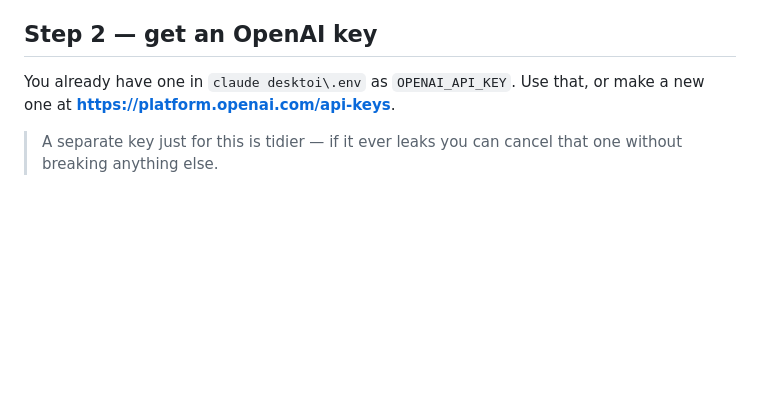
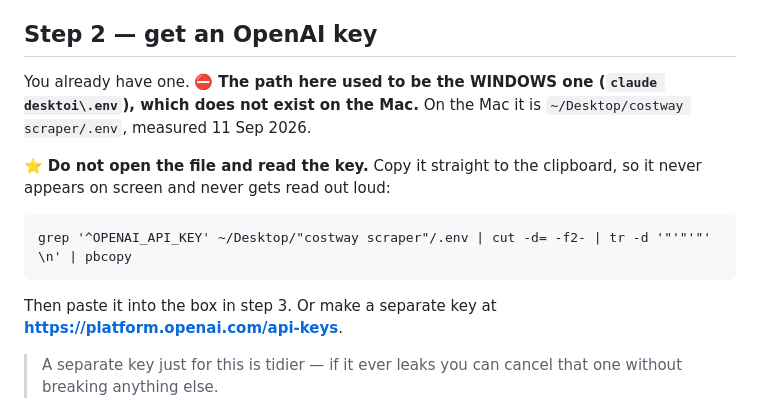
Before and after one commit to racts-dot/racts-dot.github.io, a Markdown page: tripshare/TRIPBOT-DEPLOY.md, the part around the change. GitHub-like rendering; blank space fills up the shorter version.

Commit message:
The key path in the switch-on guide was the Windows one
On the Mac it is ~/Desktop/costway scraper/.env, measured today. Added a
clipboard command so the key never appears on screen or gets read aloud.

Co-Authored-By: Claude Opus 5 <noreply@anthropic.com>

````diff
--- a/tripshare/TRIPBOT-DEPLOY.md
+++ b/tripshare/TRIPBOT-DEPLOY.md
@@ -33,8 +33,19 @@ cannot live there. It lives in the middle box instead.
 
 ## Step 2 — get an OpenAI key
 
-You already have one in `claude desktoi\.env` as `OPENAI_API_KEY`.
-Use that, or make a new one at **https://platform.openai.com/api-keys**.
+You already have one. ⛔ **The path here used to be the WINDOWS one
+(`claude desktoi\.env`), which does not exist on the Mac.** On the Mac it is
+`~/Desktop/costway scraper/.env`, measured 11 Sep 2026.
+
+⭐ **Do not open the file and read the key.** Copy it straight to the clipboard,
+so it never appears on screen and never gets read out loud:
+
+```
+grep '^OPENAI_API_KEY' ~/Desktop/"costway scraper"/.env | cut -d= -f2- | tr -d '"'"'"' \n' | pbcopy
+```
+
+Then paste it into the box in step 3. Or make a separate key at
+**https://platform.openai.com/api-keys**.
 
 > A separate key just for this is tidier — if it ever leaks you can cancel that
 > one without breaking anything else.
````
